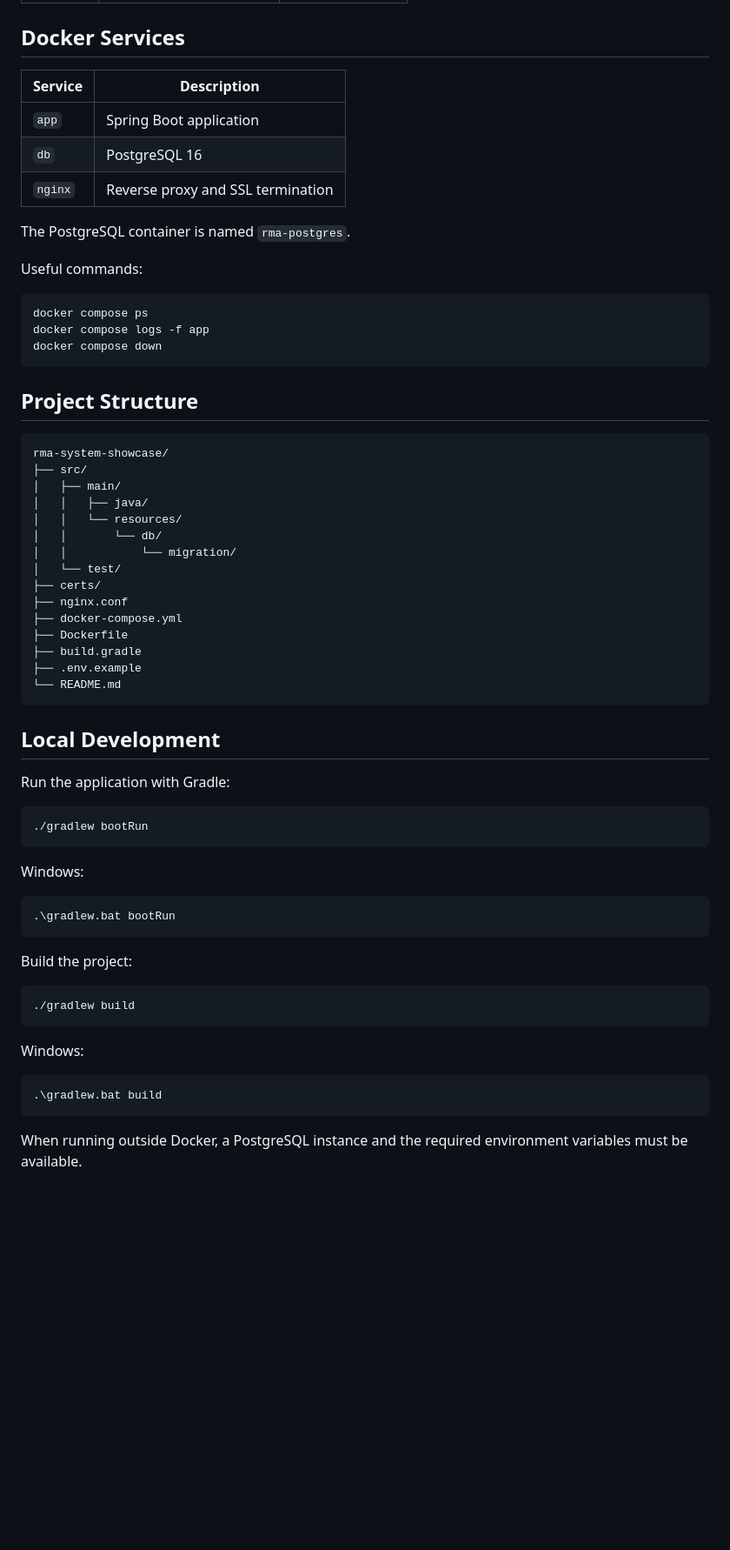
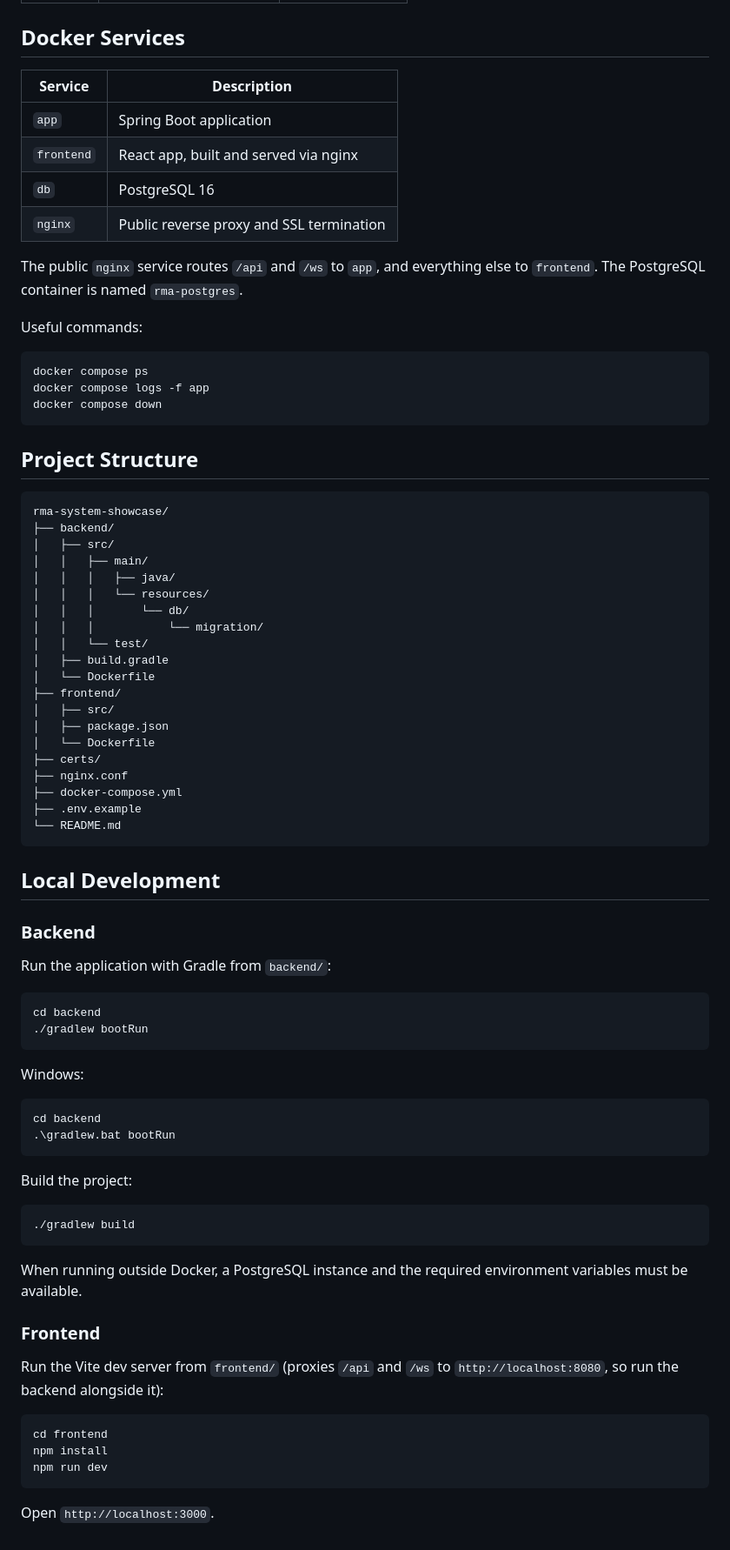
Before and after one commit to vadymtrach/rma-system-showcase, a Markdown page: README.md, the part around one of its changes. Shown at 87% size. GitHub-like rendering; blank space fills up the shorter version.

Commit message:
docs: document frontend stack and updated project structure

````diff
--- a/README.md
+++ b/README.md
@@ -115,13 +115,14 @@ docker compose down -v
 
 ## Docker Services
 
-| Service | Description                       |
-| ------- | --------------------------------- |
-| `app`   | Spring Boot application           |
-| `db`    | PostgreSQL 16                     |
-| `nginx` | Reverse proxy and SSL termination |
+| Service    | Description                                    |
+| ---------- | ----------------------------------------------- |
+| `app`      | Spring Boot application                         |
+| `frontend` | React app, built and served via nginx           |
+| `db`       | PostgreSQL 16                                   |
+| `nginx`    | Public reverse proxy and SSL termination        |
 
-The PostgreSQL container is named `rma-postgres`.
+The public `nginx` service routes `/api` and `/ws` to `app`, and everything else to `frontend`. The PostgreSQL container is named `rma-postgres`.
 
 Useful commands:
 
@@ -135,33 +136,42 @@ docker compose down
 
 ```text
 rma-system-showcase/
-├── src/
-│   ├── main/
-│   │   ├── java/
-│   │   └── resources/
-│   │       └── db/
-│   │           └── migration/
-│   └── test/
+├── backend/
+│   ├── src/
+│   │   ├── main/
+│   │   │   ├── java/
+│   │   │   └── resources/
+│   │   │       └── db/
+│   │   │           └── migration/
+│   │   └── test/
+│   ├── build.gradle
+│   └── Dockerfile
+├── frontend/
+│   ├── src/
+│   ├── package.json
+│   └── Dockerfile
 ├── certs/
 ├── nginx.conf
 ├── docker-compose.yml
-├── Dockerfile
-├── build.gradle
 ├── .env.example
 └── README.md
 ```
 
 ## Local Development
 
-Run the application with Gradle:
+### Backend
+
+Run the application with Gradle from `backend/`:
 
 ```bash
+cd backend
 ./gradlew bootRun
 ```
 
 Windows:
 
 ```powershell
+cd backend
 .\gradlew.bat bootRun
 ```
 
@@ -171,10 +181,16 @@ Build the project:
 ./gradlew build
 ```
 
-Windows:
+When running outside Docker, a PostgreSQL instance and the required environment variables must be available.
 
-```powershell
-.\gradlew.bat build
+### Frontend
+
+Run the Vite dev server from `frontend/` (proxies `/api` and `/ws` to `http://localhost:8080`, so run the backend alongside it):
+
+```bash
+cd frontend
+npm install
+npm run dev
 ```
 
-When running outside Docker, a PostgreSQL instance and the required environment variables must be available.
+Open `http://localhost:3000`.
````
Also changed, not shown: other parts of README.md (+2 -2 lines).
